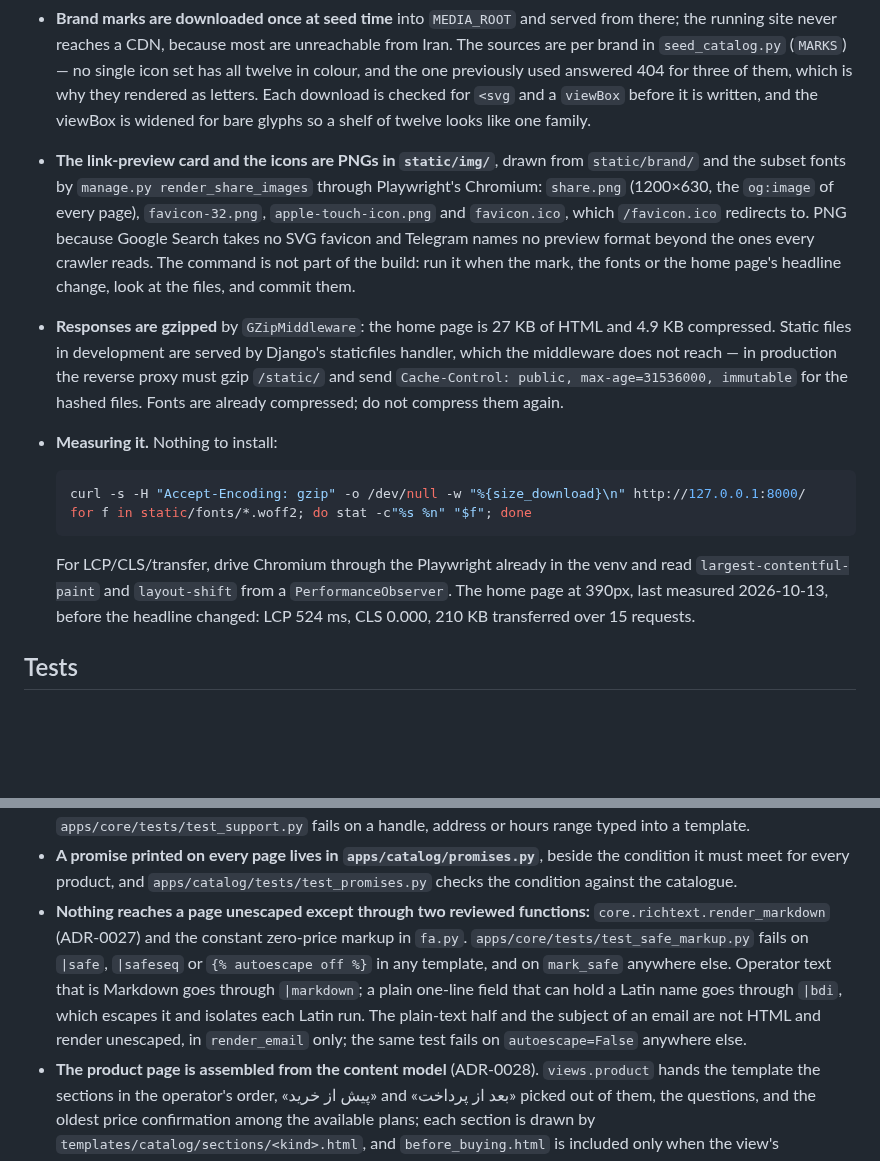
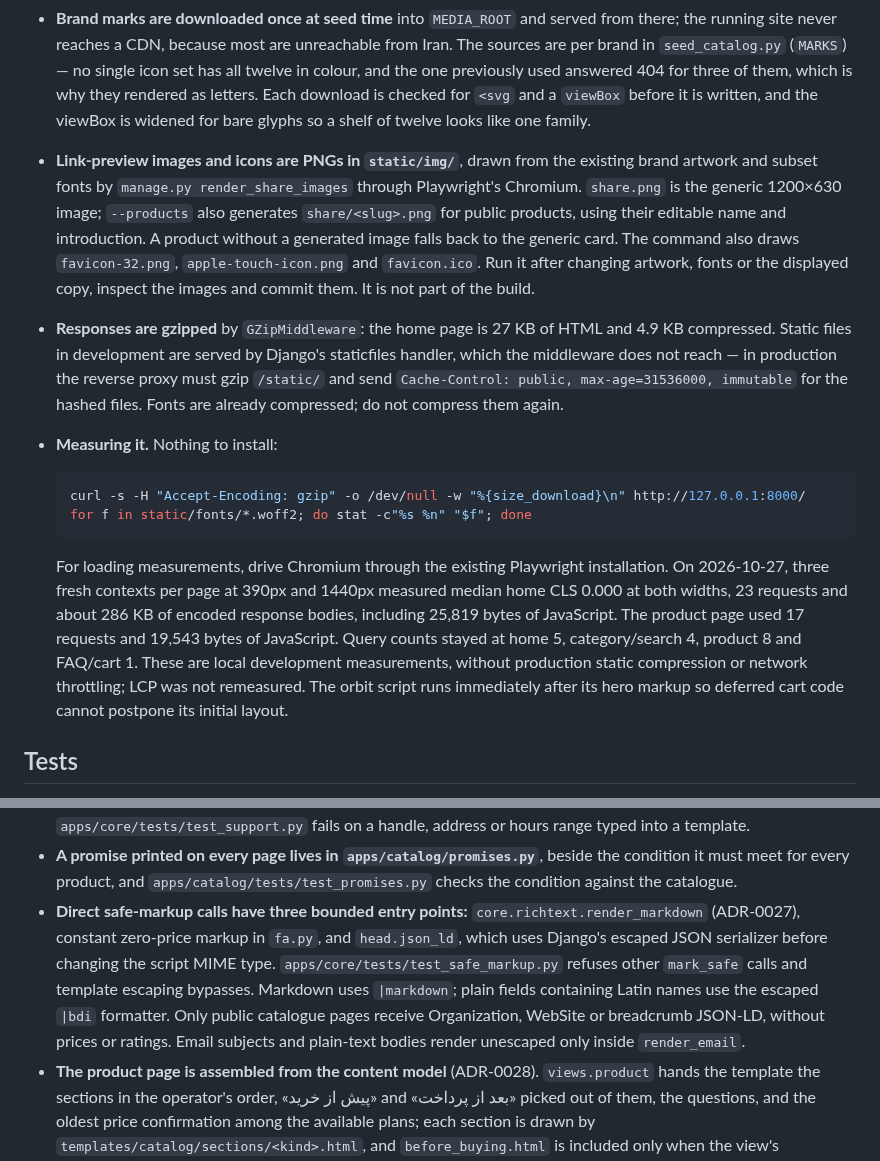
Before and after one commit to Sina-Amare/premshop, a Markdown page: docs/development.md, 2 parts joined by grey strips. Rendered like a GitHub page; blank space fills up the shorter version.

Commit message:
Document current sharing, safe markup and loading measurements

````diff
--- a/docs/development.md
+++ b/docs/development.md
@@ -60,7 +60,7 @@ npm run css                                            # or css:watch
   Run it only after replacing a font file, and **look at the result**: a subset that drops a joining feature does not raise, it just renders Persian as disconnected letters. `/styleguide/` carries the specimen that shows it — joins, ZWNJ, پ چ ژ گ, Persian digit forms, and a Latin run that must not fall back mid-sentence. Latin is deliberately kept in both faces: without it «Netflix» drops to Tahoma inside a Persian line, which is the exact assembled-from-parts look the design is avoiding.
 - **Both fallback faces carry measured overrides.** `Estedad Fallback` is `local("Tahoma")` at `size-adjust: 76.5%`, fitted to the hero line of 2026-10-14, where Tahoma rendered at Estedad's width to within a pixel. On the headline since 2026-10-19 Tahoma runs 4 to 7px narrower; with the fonts held back 800 ms the home page measured CLS 0.015 at 390px and 0.021 at 1440px on 2026-10-20, so it was left as it is. Re-fit when the hero changes again or either face is replaced: render the same string in both and compare `getBoundingClientRect().width`. Getting this wrong costs layout shift, not an error: it was worth 0.027 CLS before the fallback existed.
 - **Brand marks are downloaded once at seed time** into `MEDIA_ROOT` and served from there; the running site never reaches a CDN, because most are unreachable from Iran. The sources are per brand in `seed_catalog.py` (`MARKS`) — no single icon set has all twelve in colour, and the one previously used answered 404 for three of them, which is why they rendered as letters. Each download is checked for `<svg` and a `viewBox` before it is written, and the viewBox is widened for bare glyphs so a shelf of twelve looks like one family.
-- **The link-preview card and the icons are PNGs in `static/img/`**, drawn from `static/brand/` and the subset fonts by `manage.py render_share_images` through Playwright's Chromium: `share.png` (1200×630, the `og:image` of every page), `favicon-32.png`, `apple-touch-icon.png` and `favicon.ico`, which `/favicon.ico` redirects to. PNG because Google Search takes no SVG favicon and Telegram names no preview format beyond the ones every crawler reads. The command is not part of the build: run it when the mark, the fonts or the home page's headline change, look at the files, and commit them.
+- **Link-preview images and icons are PNGs in `static/img/`**, drawn from the existing brand artwork and subset fonts by `manage.py render_share_images` through Playwright's Chromium. `share.png` is the generic 1200×630 image; `--products` also generates `share/<slug>.png` for public products, using their editable name and introduction. A product without a generated image falls back to the generic card. The command also draws `favicon-32.png`, `apple-touch-icon.png` and `favicon.ico`. Run it after changing artwork, fonts or the displayed copy, inspect the images and commit them. It is not part of the build.
 - **Responses are gzipped** by `GZipMiddleware`: the home page is 27 KB of HTML and 4.9 KB compressed. Static files in development are served by Django's staticfiles handler, which the middleware does not reach — in production the reverse proxy must gzip `/static/` and send `Cache-Control: public, max-age=31536000, immutable` for the hashed files. Fonts are already compressed; do not compress them again.
 - **Measuring it.** Nothing to install:
 
@@ -69,7 +69,7 @@ npm run css                                            # or css:watch
   for f in static/fonts/*.woff2; do stat -c"%s %n" "$f"; done
   ```
 
-  For LCP/CLS/transfer, drive Chromium through the Playwright already in the venv and read `largest-contentful-paint` and `layout-shift` from a `PerformanceObserver`. The home page at 390px, last measured 2026-10-13, before the headline changed: LCP 524 ms, CLS 0.000, 210 KB transferred over 15 requests.
+  For loading measurements, drive Chromium through the existing Playwright installation. On 2026-10-27, three fresh contexts per page at 390px and 1440px measured median home CLS 0.000 at both widths, 23 requests and about 286 KB of encoded response bodies, including 25,819 bytes of JavaScript. The product page used 17 requests and 19,543 bytes of JavaScript. Query counts stayed at home 5, category/search 4, product 8 and FAQ/cart 1. These are local development measurements, without production static compression or network throttling; LCP was not remeasured. The orbit script runs immediately after its hero markup so deferred cart code cannot postpone its initial layout.
 
 ## Tests
 
@@ -114,7 +114,7 @@ Built so far: `core`, `accounts`, `catalog`, and the unpaid order records in `or
 - **The panel's words come from two catalogues.** Its own strings are written in Persian in the code and wrapped in `gettext_lazy`; `locale/en/` gives their English for the language switch, and `locale/fa/` rewords Django's and Unfold's strings. After editing either `.po`, run `scripts/compile_messages.py`: `apps/catalog/tests/test_panel_translations.py` fails when a `.mo` does not match its `.po` or a Persian string the panel hands to gettext has no English, and the compiler refuses a line it cannot read rather than dropping it. A plural's msgid must match the template's text exactly, indentation included. The switch is the panel's alone: `PersianUnlessChosen` ignores the language cookie outside `/admin/`, so the shop stays Persian for an operator who reads the panel in English.
 - **Where a customer reaches a person is defined once**, in `apps/core/support.py`. Every template rendered with a request gets it as `support` from the `shell` context processor, and every email gets the same from `core.email`; `apps/core/tests/test_support.py` fails on a handle, address or hours range typed into a template.
 - **A promise printed on every page lives in `apps/catalog/promises.py`**, beside the condition it must meet for every product, and `apps/catalog/tests/test_promises.py` checks the condition against the catalogue.
-- **Nothing reaches a page unescaped except through two reviewed functions:** `core.richtext.render_markdown` (ADR-0027) and the constant zero-price markup in `fa.py`. `apps/core/tests/test_safe_markup.py` fails on `|safe`, `|safeseq` or `{% autoescape off %}` in any template, and on `mark_safe` anywhere else. Operator text that is Markdown goes through `|markdown`; a plain one-line field that can hold a Latin name goes through `|bdi`, which escapes it and isolates each Latin run. The plain-text half and the subject of an email are not HTML and render unescaped, in `render_email` only; the same test fails on `autoescape=False` anywhere else.
+- **Direct safe-markup calls have three bounded entry points:** `core.richtext.render_markdown` (ADR-0027), constant zero-price markup in `fa.py`, and `head.json_ld`, which uses Django's escaped JSON serializer before changing the script MIME type. `apps/core/tests/test_safe_markup.py` refuses other `mark_safe` calls and template escaping bypasses. Markdown uses `|markdown`; plain fields containing Latin names use the escaped `|bdi` formatter. Only public catalogue pages receive Organization, WebSite or breadcrumb JSON-LD, without prices or ratings. Email subjects and plain-text bodies render unescaped only inside `render_email`.
 - **The product page is assembled from the content model** (ADR-0028). `views.product` hands the template the sections in the operator's order, «پیش از خرید» and «بعد از پرداخت» picked out of them, the questions, and the oldest price confirmation among the available plans; each section is drawn by `templates/catalog/sections/<kind>.html`, and `before_buying.html` is included only when the view's `before_buying_shown` says the section adds something to the warranty (a row with text or an image, a refund note, usage notes); otherwise the page has no such section and no link to it. The publishing rule is `Product.publish_problems()` in `models.py`, asked by `Product.clean()`, by each row's `clean()` (`PageRow`), by `ProductRowsFormSet` for what the rows on the form say together, by the bulk action and, through `ProductAdmin.render_change_form`, by `templates/admin/catalog/product/readiness.html`, which after a refused «فعال» lists every reason the form gave, and on a live product's form lists what would keep it from coming back if it were taken down; «برداشتن از سایت» says the same in its message. A draft is served to staff as a preview from the same view (`services-and-modules.md`, catalog).
 - **An uploaded image is never stored as it arrived.** `ReencodedImageField` (`apps/catalog/models.py`) checks what Pillow reads, size and pixel count included, and decodes it once, so a file cut off in transit is refused with a message rather than failing in `pre_save`; its `pre_save` writes a redrawn copy under a random name in place of the upload, which never reaches `MEDIA_ROOT`. A file already stored is not checked again, so the SVG logos the seed wrote stay valid on every later save.
 - **Error pages are the shop's own.** `apps.core.errors.server_error` renders `500.html` without context processors, because the database may be what failed. The CSRF failure page is `403_csrf.html` (`CSRF_FAILURE_VIEW`), and it leads back to the panel when the form was the panel's. `RejectNul` answers a NUL in the path or query with a 404 before anything queries, since PostgreSQL refuses one in a string, and drops a cookie carrying one before the session lookup reads it. `/styleguide/` is a 404 unless the visitor is staff or `DEBUG` is on.
````
